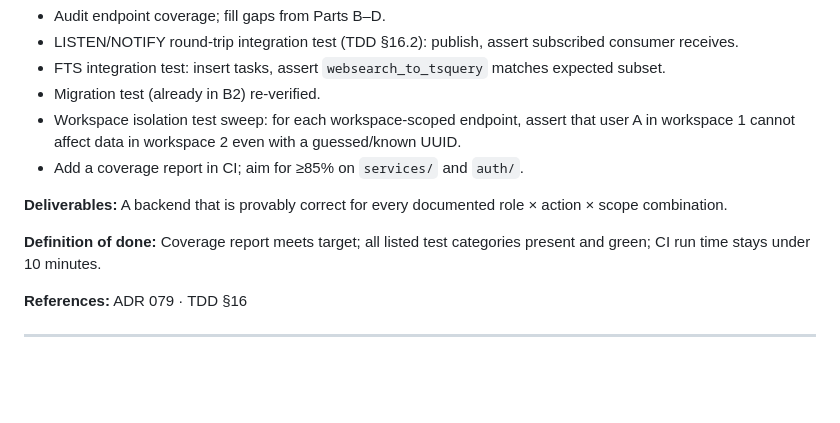
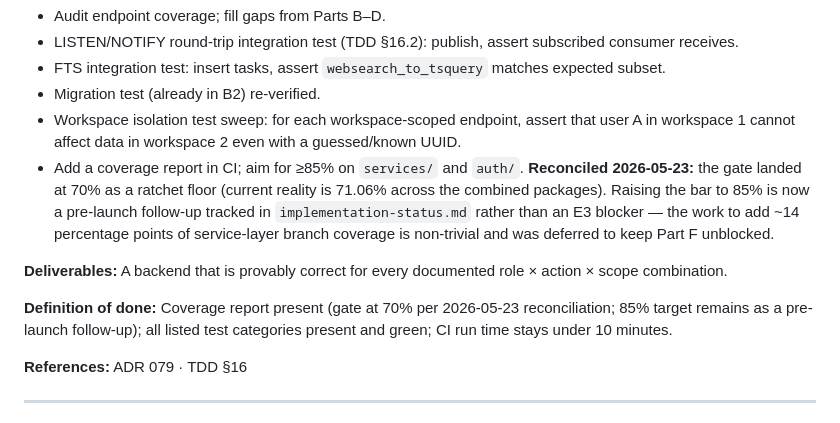
Before and after one commit to PlanningRoom/TaskFlow, a Markdown page: docs/planning/implementation-plan.md, the part around the change. Drawn GitHub-style; blank space fills up the shorter version.

Commit message:
docs: reconcile E3 coverage target in implementation plan
The plan called for \xe2\x89\xa585% on services/ and auth/, but reality on
the Part-E branch is 71.06%. The CI gate landed at 70% as a ratchet
floor (raising it to 85% is tracked as a pre-launch follow-up in
implementation-status.md). Plan now reflects that, so the documents
agree on what shipped vs what is outstanding.

Co-Authored-By: Claude Opus 4.7 (1M context) <noreply@anthropic.com>

```diff
--- a/docs/planning/implementation-plan.md
+++ b/docs/planning/implementation-plan.md
@@ -494,11 +494,11 @@ Each Part C phase follows the same pattern: Pydantic DTOs, service layer, endpoi
 - FTS integration test: insert tasks, assert `websearch_to_tsquery` matches expected subset.
 - Migration test (already in B2) re-verified.
 - Workspace isolation test sweep: for each workspace-scoped endpoint, assert that user A in workspace 1 cannot affect data in workspace 2 even with a guessed/known UUID.
-- Add a coverage report in CI; aim for ≥85% on `services/` and `auth/`.
+- Add a coverage report in CI; aim for ≥85% on `services/` and `auth/`. **Reconciled 2026-05-23:** the gate landed at 70% as a ratchet floor (current reality is 71.06% across the combined packages). Raising the bar to 85% is now a pre-launch follow-up tracked in `implementation-status.md` rather than an E3 blocker — the work to add ~14 percentage points of service-layer branch coverage is non-trivial and was deferred to keep Part F unblocked.
 
 **Deliverables:** A backend that is provably correct for every documented role × action × scope combination.
 
-**Definition of done:** Coverage report meets target; all listed test categories present and green; CI run time stays under 10 minutes.
+**Definition of done:** Coverage report present (gate at 70% per 2026-05-23 reconciliation; 85% target remains as a pre-launch follow-up); all listed test categories present and green; CI run time stays under 10 minutes.
 
 **References:** ADR 079 · TDD §16
 
```
